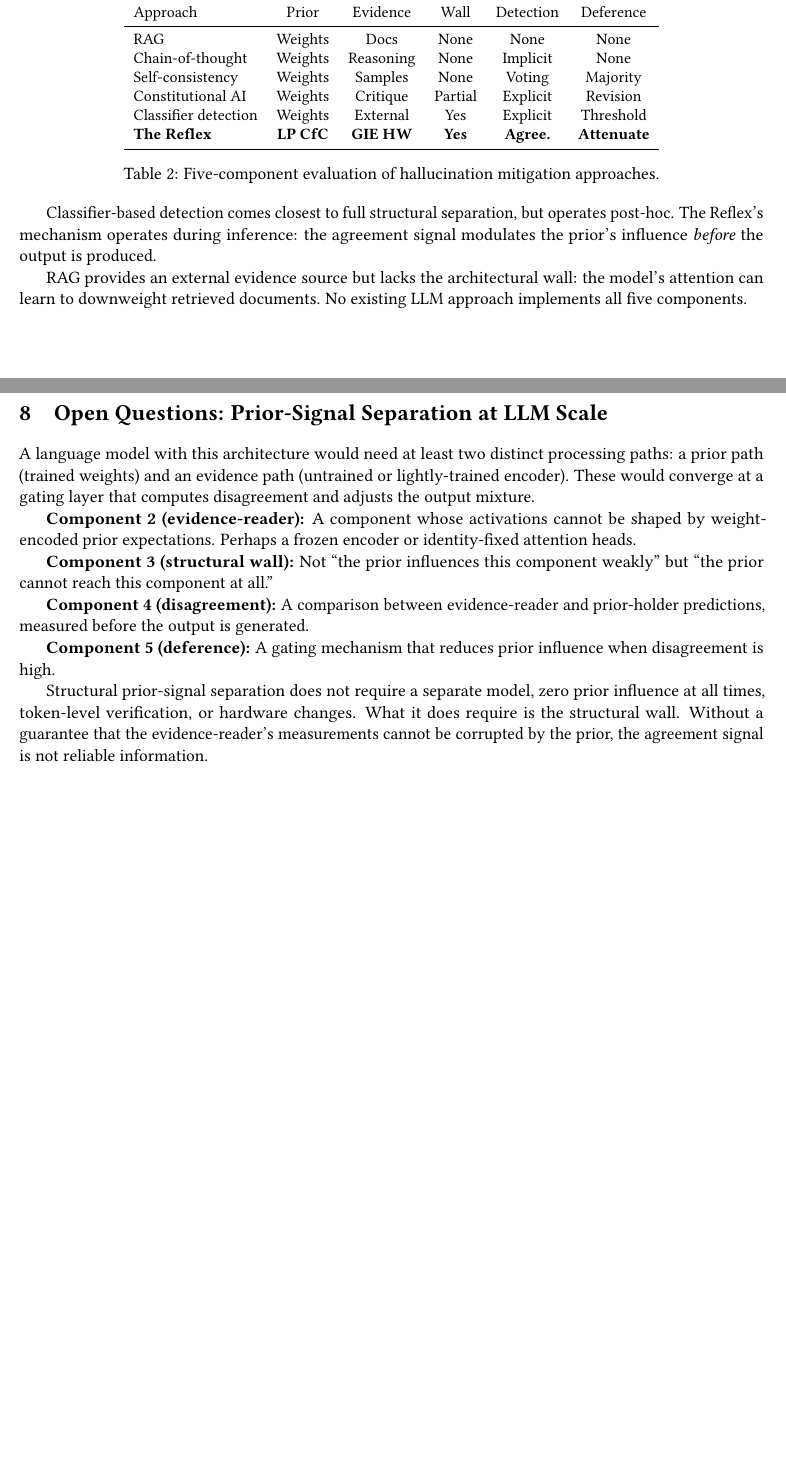
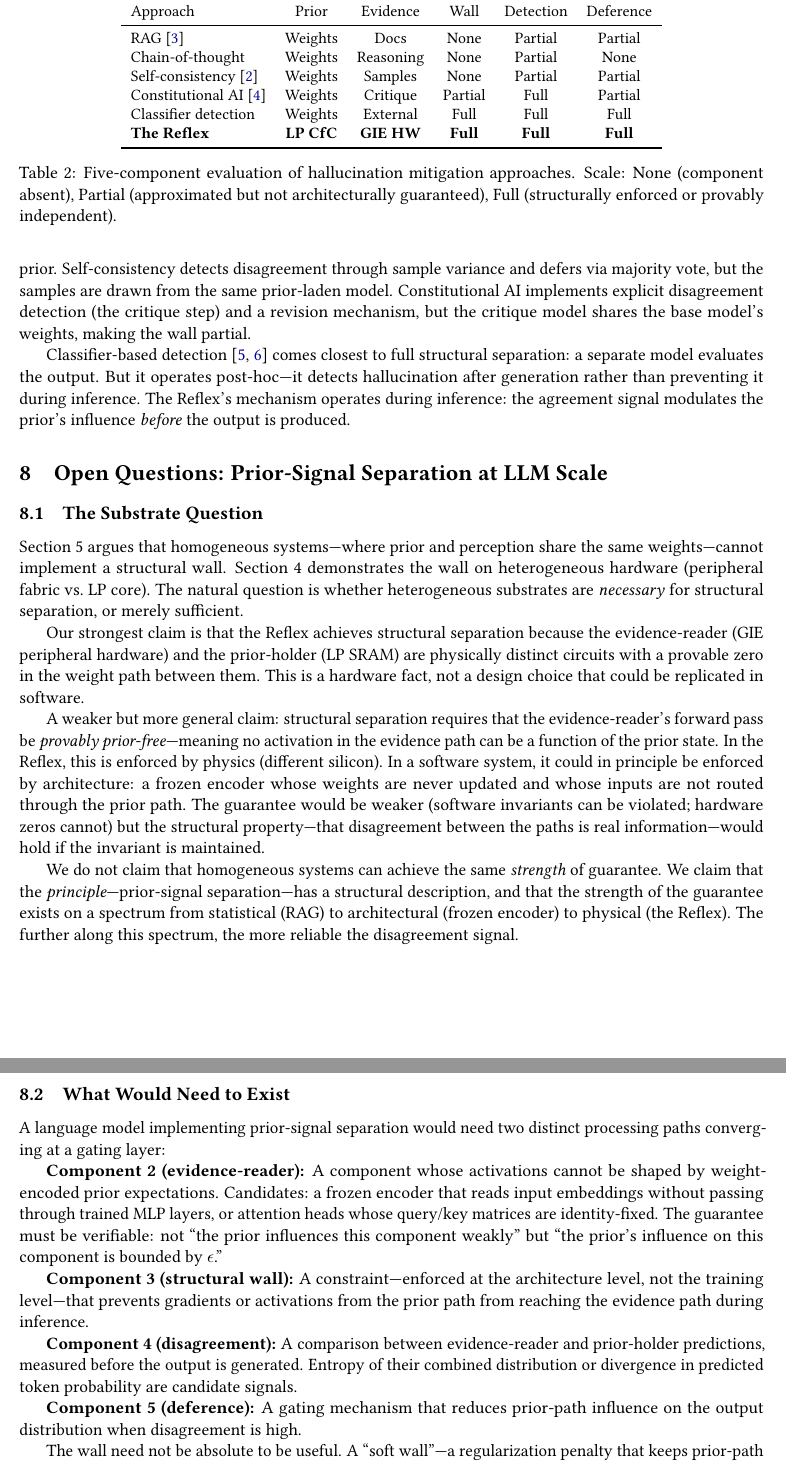
Before and after one commit to EntroMorphic/the-reflex, a LaTeX paper (papers/stratum3_prior_signal_separation.tex): two parts of pages 3 and 4 of 5 before the commit and two parts of pages 4 and 5 of 6 after it, joined at a grey line, cut so that both start at the same text, the shorter picture padded with empty space. Compiled offline with pdfLaTeX.

Commit message:
docs: Stratum 3 — title, comparison table, substrate tension, scoping
Title: "Toward Structural Hallucination Resistance" — honest about
the gap between a 4-pattern classifier and LLM-scale claims.

Comparison table: binary → none/partial/full scale. RAG rated
partial on detection and deference (relevance scoring exists).
Ratings justified in new paragraph below table. Added classifier
detection references (Azaria, SelfCheckGPT).

Substrate tension resolved: new subsection "The Substrate Question"
addresses the heterogeneous/homogeneous contradiction. The guarantee
exists on a spectrum — statistical (RAG) → architectural (frozen
encoder) → physical (the Reflex). Homogeneous systems can implement
weaker versions; the Reflex's physical wall is the strongest form.

Hallucination scoping: added paragraph on why prior-signal separation
is necessary but not sufficient for confabulation and reasoning
errors. Each requires a different architectural mechanism.

Bibliography: 4 → 6 references.

Co-Authored-By: Claude Opus 4.6 (1M context) <noreply@anthropic.com>

```diff
--- a/papers/stratum3_prior_signal_separation.tex
+++ b/papers/stratum3_prior_signal_separation.tex
@@ -16,7 +16,7 @@
   urlcolor=blue!60!black,
 }
 
-\title{Prior-Signal Separation:\\A Structural Approach to Hallucination Resistance}
+\title{Prior-Signal Separation on a Ternary Microcontroller:\\Toward Structural Hallucination Resistance}
 \author{Tripp Josserand-Austin\\EntroMorphic Research\\\texttt{tripp@entromorphic.com}}
 \date{April 12, 2026}
 
@@ -119,34 +121,47 @@ All five components verified on silicon (April 9--12, 2026):
 \toprule
 Approach & Prior & Evidence & Wall & Detection & Deference \\
 \midrule
-RAG & Weights & Docs & None & None & None \\
-Chain-of-thought & Weights & Reasoning & None & Implicit & None \\
-Self-consistency & Weights & Samples & None & Voting & Majority \\
-Constitutional AI & Weights & Critique & Partial & Explicit & Revision \\
-Classifier detection & Weights & External & Yes & Explicit & Threshold \\
-\textbf{The Reflex} & \textbf{LP CfC} & \textbf{GIE HW} & \textbf{Yes} & \textbf{Agree.} & \textbf{Attenuate} \\
+RAG \cite{lewis2020rag} & Weights & Docs & None & Partial & Partial \\
+Chain-of-thought & Weights & Reasoning & None & Partial & None \\
+Self-consistency \cite{wang2022selfconsistency} & Weights & Samples & None & Partial & Partial \\
+Constitutional AI \cite{bai2022constitutional} & Weights & Critique & Partial & Full & Partial \\
+Classifier detection & Weights & External & Full & Full & Full \\
+\textbf{The Reflex} & \textbf{LP CfC} & \textbf{GIE HW} & \textbf{Full} & \textbf{Full} & \textbf{Full} \\
 \bottomrule
 \end{tabular}
-\caption{Five-component evaluation of hallucination mitigation approaches.}
+\caption{Five-component evaluation of hallucination mitigation approaches. Scale: None (component absent), Partial (approximated but not architecturally guaranteed), Full (structurally enforced or provably independent).}
+\label{tab:comparison}
 \end{table}
 
-Classifier-based detection comes closest to full structural separation, but operates post-hoc. The Reflex's mechanism operates during inference: the agreement signal modulates the prior's influence \textit{before} the output is produced.
+\textbf{On the ratings:} RAG provides an external evidence source (the retrieved document is outside the model's weights) and some implementations include relevance scoring that functions as crude disagreement detection. We rate its wall as None because the model's attention mechanism can learn to downweight retrieved content when it conflicts with the prior---there is no architectural guarantee that retrieval overrides the prior. Self-consistency detects disagreement through sample variance and defers via majority vote, but the samples are drawn from the same prior-laden model. Constitutional AI implements explicit disagreement detection (the critique step) and a revision mechanism, but the critique model shares the base model's weights, making the wall partial.
 
-RAG provides an external evidence source but lacks the architectural wall: the model's attention can learn to downweight retrieved documents. No existing LLM approach implements all five components.
+Classifier-based detection \cite{azaria2023internal,manakul2023selfcheckgpt} comes closest to full structural separation: a separate model evaluates the output. But it operates post-hoc---it detects hallucination after generation rather than preventing it during inference. The Reflex's mechanism operates during inference: the agreement signal modulates the prior's influence \textit{before} the output is produced.
 
 \section{Open Questions: Prior-Signal Separation at LLM Scale}
 
-A language model with this architecture would need at least two distinct processing paths: a prior path (trained weights) and an evidence path (untrained or lightly-trained encoder). These would converge at a gating layer that computes disagreement and adjusts the output mixture.
+\subsection{The Substrate Question}
 
-\textbf{Component 2 (evidence-reader):} A component whose activations cannot be shaped by weight-encoded prior expectations. Perhaps a frozen encoder or identity-fixed attention heads.
+Section~5 argues that homogeneous systems---where prior and perception share the same weights---cannot implement a structural wall. Section~4 demonstrates the wall on heterogeneous hardware (peripheral fabric vs.\ LP core). The natural question is whether heterogeneous substrates are \textit{necessary} for structural separation, or merely sufficient.
 
-\textbf{Component 3 (structural wall):} Not ``the prior influences this component weakly'' but ``the prior cannot reach this component at all.''
+Our strongest claim is that the Reflex achieves structural separation because the evidence-reader (GIE peripheral hardware) and the prior-holder (LP SRAM) are physically distinct circuits with a provable zero in the weight path between them. This is a hardware fact, not a design choice that could be replicated in software.
 
-\textbf{Component 4 (disagreement):} A comparison between evidence-reader and prior-holder predictions, measured before the output is generated.
+A weaker but more general claim: structural separation requires that the evidence-reader's forward pass be \textit{provably prior-free}---meaning no activation in the evidence path can be a function of the prior state. In the Reflex, this is enforced by physics (different silicon). In a software system, it could in principle be enforced by architecture: a frozen encoder whose weights are never updated and whose inputs are not routed through the prior path. The guarantee would be weaker (software invariants can be violated; hardware zeros cannot) but the structural property---that disagreement between the paths is real information---would hold if the invariant is maintained.
 
-\textbf{Component 5 (deference):} A gating mechanism that reduces prior influence when disagreement is high.
+We do not claim that homogeneous systems can achieve the same \textit{strength} of guarantee. We claim that the \textit{principle}---prior-signal separation---has a structural description, and that the strength of the guarantee exists on a spectrum from statistical (RAG) to architectural (frozen encoder) to physical (the Reflex). The further along this spectrum, the more reliable the disagreement signal.
 
-Structural prior-signal separation does not require a separate model, zero prior influence at all times, token-level verification, or hardware changes. What it does require is the structural wall. Without a guarantee that the evidence-reader's measurements cannot be corrupted by the prior, the agreement signal is not reliable information.
+\subsection{What Would Need to Exist}
+
+A language model implementing prior-signal separation would need two distinct processing paths converging at a gating layer:
+
+\textbf{Component 2 (evidence-reader):} A component whose activations cannot be shaped by weight-encoded prior expectations. Candidates: a frozen encoder that reads input embeddings without passing through trained MLP layers, or attention heads whose query/key matrices are identity-fixed. The guarantee must be verifiable: not ``the prior influences this component weakly'' but ``the prior's influence on this component is bounded by $\epsilon$.''
+
+\textbf{Component 3 (structural wall):} A constraint---enforced at the architecture level, not the training level---that prevents gradients or activations from the prior path from reaching the evidence path during inference.
+
+\textbf{Component 4 (disagreement):} A comparison between evidence-reader and prior-holder predictions, measured before the output is generated. Entropy of their combined distribution or divergence in predicted token probability are candidate signals.
+
+\textbf{Component 5 (deference):} A gating mechanism that reduces prior-path influence on the output distribution when disagreement is high.
+
+The wall need not be absolute to be useful. A ``soft wall''---a regularization penalty that keeps prior-path gradients from reaching the evidence encoder during training---would produce a weaker guarantee than $W_f[\text{hidden}] = 0$ but a stronger one than standard attention, where no separation exists at all.
 
 \section{What This Does Not Claim}
 
```
Also changed, not shown: papers/stratum3_prior_signal_separation.tex (12 more changed lines).
